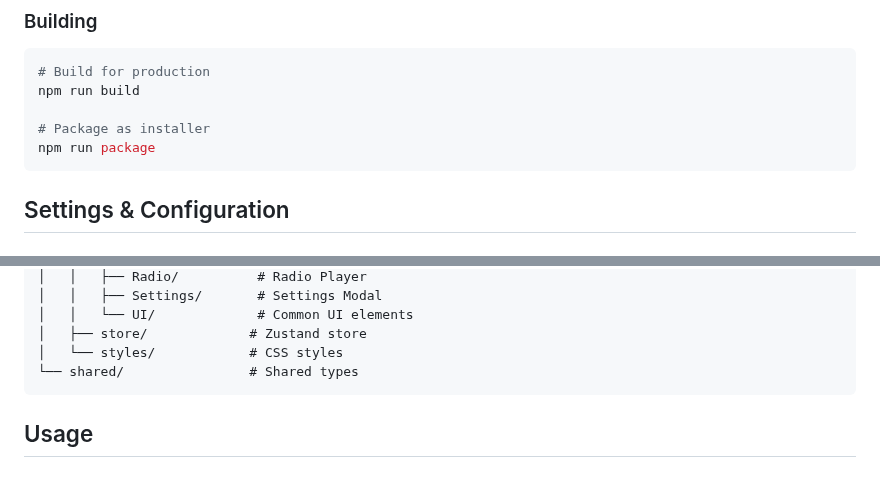
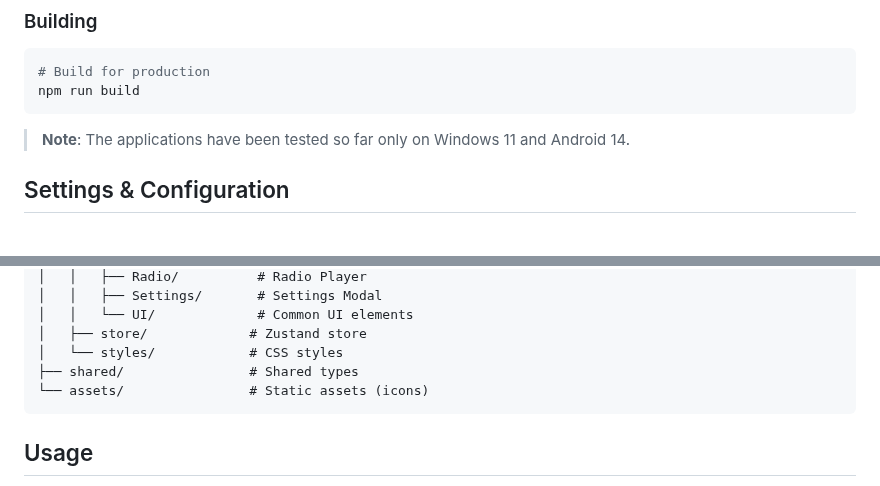
Before and after one commit to eremef/bandcamp-player, a Markdown page: README.md, 2 parts joined by grey strips. GitHub-like rendering.

````diff
--- a/README.md
+++ b/README.md
@@ -73,10 +73,9 @@ npm start
 ```bash
 # Build for production
 npm run build
+```
 
-# Package as installer
-npm run package
-```
+> **Note**: The applications have been tested so far only on Windows 11 and Android 14.
 
 ## Settings & Configuration
 
@@ -138,7 +137,8 @@ src/
 │   │   └── UI/             # Common UI elements
 │   ├── store/             # Zustand store
 │   └── styles/            # CSS styles
-└── shared/                # Shared types
+├── shared/                # Shared types
+└── assets/                # Static assets (icons)
 ```
 
 ## Usage
````
Also changed, not shown: GEMINI.md (+3 -2 lines), SPEC.md (+1 -0 lines).
